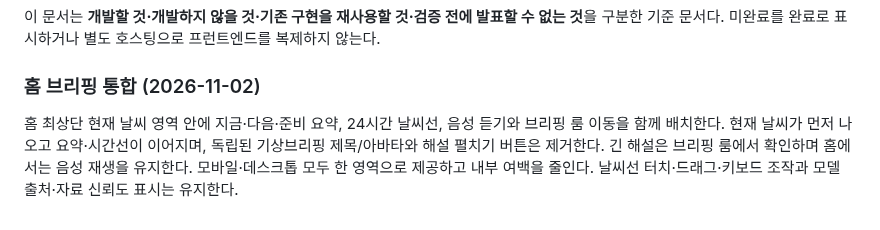
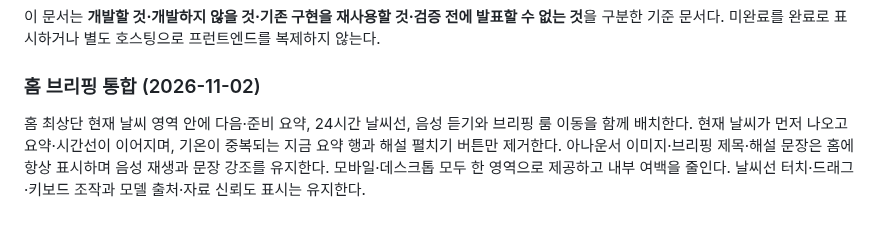
Before and after one commit to softm/weatherhannun, a Markdown page: docs/PRODUCT-DEVELOPMENT-SPEC.md, the part around the change. Drawn GitHub-style.

Commit message:
20261102_docs_아나운서해설복구명세

```diff
--- a/docs/PRODUCT-DEVELOPMENT-SPEC.md
+++ b/docs/PRODUCT-DEVELOPMENT-SPEC.md
@@ -320,4 +320,4 @@
 
 
 ### 홈 브리핑 통합 (2026-11-02)
-홈 최상단 현재 날씨 영역 안에 지금·다음·준비 요약, 24시간 날씨선, 음성 듣기와 브리핑 룸 이동을 함께 배치한다. 현재 날씨가 먼저 나오고 요약·시간선이 이어지며, 독립된 기상브리핑 제목/아바타와 해설 펼치기 버튼은 제거한다. 긴 해설은 브리핑 룸에서 확인하며 홈에서는 음성 재생을 유지한다. 모바일·데스크톱 모두 한 영역으로 제공하고 내부 여백을 줄인다. 날씨선 터치·드래그·키보드 조작과 모델 출처·자료 신뢰도 표시는 유지한다.
+홈 최상단 현재 날씨 영역 안에 다음·준비 요약, 24시간 날씨선, 음성 듣기와 브리핑 룸 이동을 함께 배치한다. 현재 날씨가 먼저 나오고 요약·시간선이 이어지며, 기온이 중복되는 지금 요약 행과 해설 펼치기 버튼만 제거한다. 아나운서 이미지·브리핑 제목·해설 문장은 홈에 항상 표시하며 음성 재생과 문장 강조를 유지한다. 모바일·데스크톱 모두 한 영역으로 제공하고 내부 여백을 줄인다. 날씨선 터치·드래그·키보드 조작과 모델 출처·자료 신뢰도 표시는 유지한다.
```
